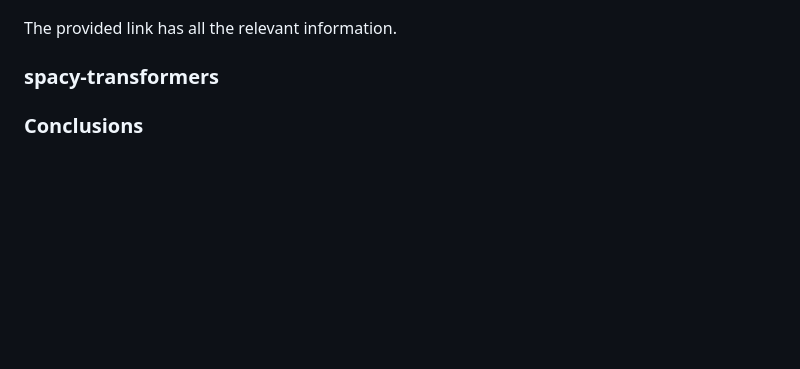
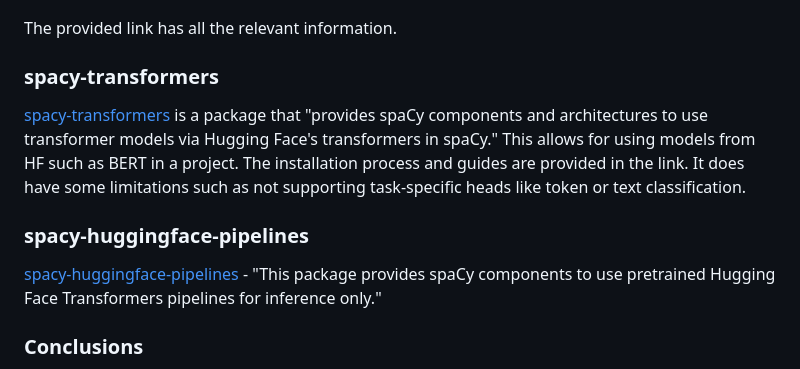
Before and after one commit to ZPP-MURMURAS/ZPP_Murmuras, a Markdown page: research/spacy_research/README.md, the part around the change. GitHub-like rendering; blank space fills up the shorter version.

Commit message:
info regarding hf and spacy

```diff
--- a/research/spacy_research/README.md
+++ b/research/spacy_research/README.md
@@ -22,6 +22,10 @@ python -m spacy package /path/to/model /output/path
 The provided link has all the relevant information.
 
 ### spacy-transformers
+[spacy-transformers](https://github.com/explosion/spacy-transformers) is a package that "provides spaCy components and architectures to use transformer models via Hugging Face's transformers in spaCy." This allows for using models from HF such as BERT in a project. The installation process and guides are provided in the link. It does have some limitations such as not supporting task-specific heads like token or text classification.
+
+### spacy-huggingface-pipelines
+[spacy-huggingface-pipelines](https://github.com/explosion/spacy-huggingface-pipelines) - "This package provides spaCy components to use pretrained Hugging Face Transformers pipelines for inference only."
 
 ### Conclusions
 First of all, spaCy's documentation is well-written and comprehensive, making it easier to work with. Furthermore, spaCy is highly customizable as it enables the integration of custom models and pipelines as well as fine-tuning existing ones to some extent; it is [optimized](https://www.seaflux.tech/blogs/NLP-libraries-spaCy-NLTK-differences) for performance, seen as it is implemented in cython, so it is appropriate for processing large quantities of data.
```
